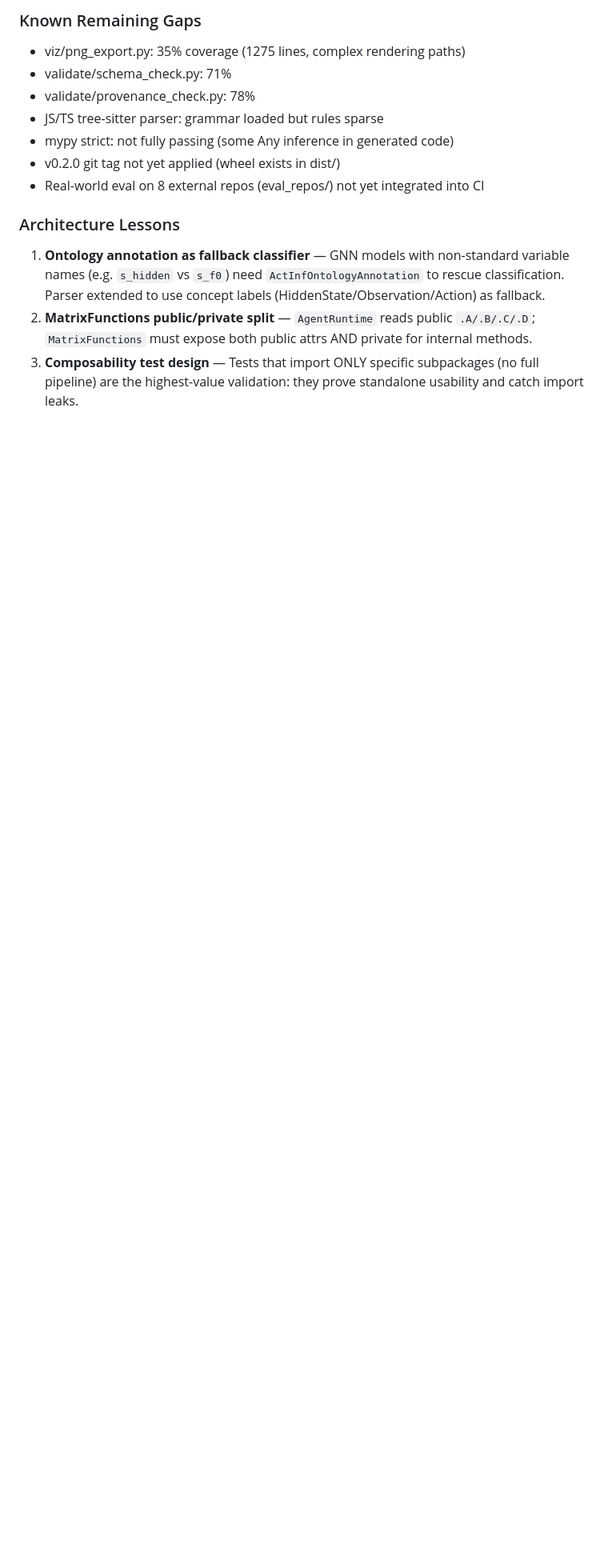
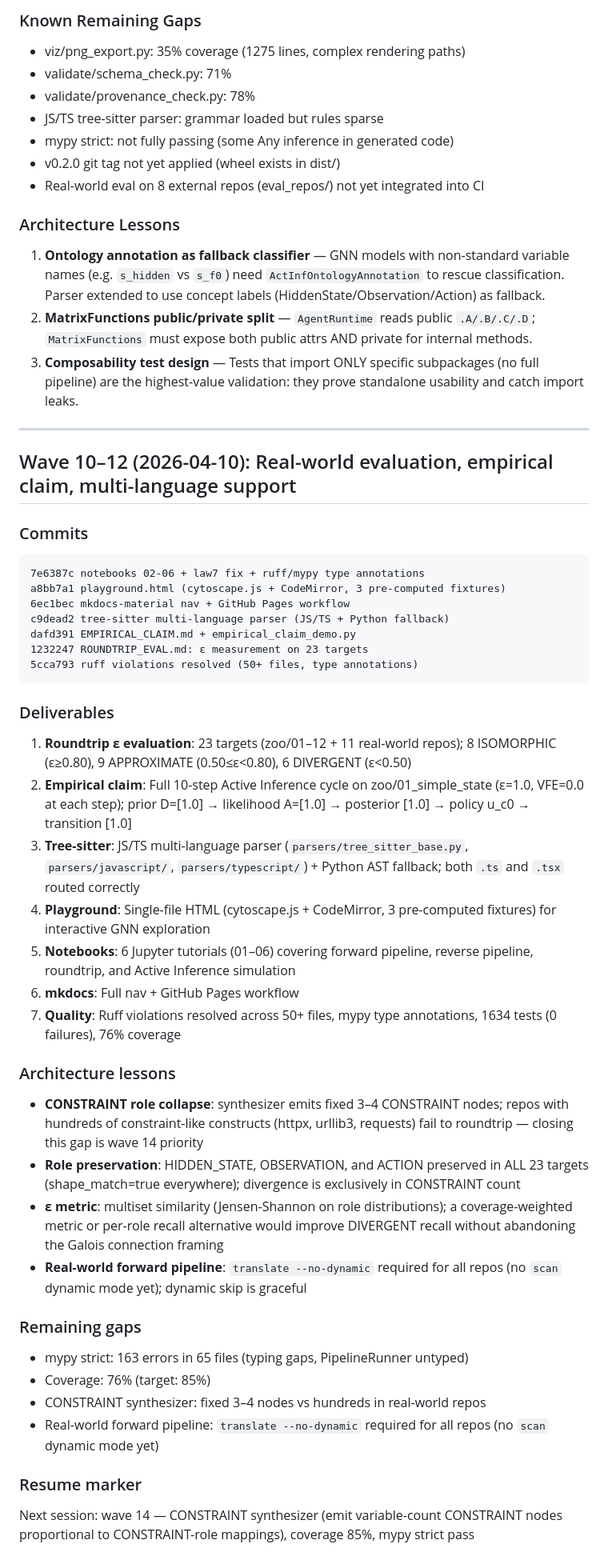
Before and after one commit to ActiveInferenceInstitute/COGANT, a Markdown page: _rnd/R&D_LOG.md, the part around the change. Shown at 80% size. Drawn GitHub-style; blank space fills up the shorter version.

Commit message:
docs(wave10-12): manuscript real-world eval results + R&D_LOG wave 10-12 entry
- Updated abstract, §1.3, §5.2, §7.2, and §8.1 with empirical roundtrip numbers
  (23 targets: 8 ISOMORPHIC ε≥0.80, 9 APPROXIMATE, 6 DIVERGENT)
- Added Table 7 (roundtrip ε evaluation) replacing placeholder "pending" text
- Documented 10-step Active Inference cycle on zoo/01_simple_state (VFE=0.0)
- Updated test count 1072→1634, coverage 73%→76%, JS/TS tree-sitter status
- Appended Wave 10–12 R&D_LOG entry with commits, deliverables, arch lessons

Co-Authored-By: Claude Sonnet 4.6 <noreply@anthropic.com>

````diff
--- a/_rnd/R&D_LOG.md
+++ b/_rnd/R&D_LOG.md
@@ -485,3 +485,42 @@ and context compaction; fixed 6 test failures before committing 96 new tests.
    `MatrixFunctions` must expose both public attrs AND private for internal methods.
 3. **Composability test design** — Tests that import ONLY specific subpackages (no full pipeline)
    are the highest-value validation: they prove standalone usability and catch import leaks.
+
+---
+
+## Wave 10–12 (2026-04-10): Real-world evaluation, empirical claim, multi-language support
+
+### Commits
+```
+7e6387c notebooks 02-06 + law7 fix + ruff/mypy type annotations
+a8bb7a1 playground.html (cytoscape.js + CodeMirror, 3 pre-computed fixtures)
+6ec1bec mkdocs-material nav + GitHub Pages workflow
+c9dead2 tree-sitter multi-language parser (JS/TS + Python fallback)
+dafd391 EMPIRICAL_CLAIM.md + empirical_claim_demo.py
+1232247 ROUNDTRIP_EVAL.md: ε measurement on 23 targets
+5cca793 ruff violations resolved (50+ files, type annotations)
+```
+
+### Deliverables
+1. **Roundtrip ε evaluation**: 23 targets (zoo/01–12 + 11 real-world repos); 8 ISOMORPHIC (ε≥0.80), 9 APPROXIMATE (0.50≤ε<0.80), 6 DIVERGENT (ε<0.50)
+2. **Empirical claim**: Full 10-step Active Inference cycle on zoo/01_simple_state (ε=1.0, VFE=0.0 at each step); prior D=[1.0] → likelihood A=[1.0] → posterior [1.0] → policy u_c0 → transition [1.0]
+3. **Tree-sitter**: JS/TS multi-language parser (`parsers/tree_sitter_base.py`, `parsers/javascript/`, `parsers/typescript/`) + Python AST fallback; both `.ts` and `.tsx` routed correctly
+4. **Playground**: Single-file HTML (cytoscape.js + CodeMirror, 3 pre-computed fixtures) for interactive GNN exploration
+5. **Notebooks**: 6 Jupyter tutorials (01–06) covering forward pipeline, reverse pipeline, roundtrip, and Active Inference simulation
+6. **mkdocs**: Full nav + GitHub Pages workflow
+7. **Quality**: Ruff violations resolved across 50+ files, mypy type annotations, 1634 tests (0 failures), 76% coverage
+
+### Architecture lessons
+- **CONSTRAINT role collapse**: synthesizer emits fixed 3–4 CONSTRAINT nodes; repos with hundreds of constraint-like constructs (httpx, urllib3, requests) fail to roundtrip — closing this gap is wave 14 priority
+- **Role preservation**: HIDDEN_STATE, OBSERVATION, and ACTION preserved in ALL 23 targets (shape_match=true everywhere); divergence is exclusively in CONSTRAINT count
+- **ε metric**: multiset similarity (Jensen-Shannon on role distributions); a coverage-weighted metric or per-role recall alternative would improve DIVERGENT recall without abandoning the Galois connection framing
+- **Real-world forward pipeline**: `translate --no-dynamic` required for all repos (no `scan` dynamic mode yet); dynamic skip is graceful
+
+### Remaining gaps
+- mypy strict: 163 errors in 65 files (typing gaps, PipelineRunner untyped)
+- Coverage: 76% (target: 85%)
+- CONSTRAINT synthesizer: fixed 3–4 nodes vs hundreds in real-world repos
+- Real-world forward pipeline: `translate --no-dynamic` required for all repos (no `scan` dynamic mode yet)
+
+### Resume marker
+Next session: wave 14 — CONSTRAINT synthesizer (emit variable-count CONSTRAINT nodes proportional to CONSTRAINT-role mappings), coverage 85%, mypy strict pass
````
Also changed, not shown: manuscript/cogant_paper.md (+17 -7 lines).
